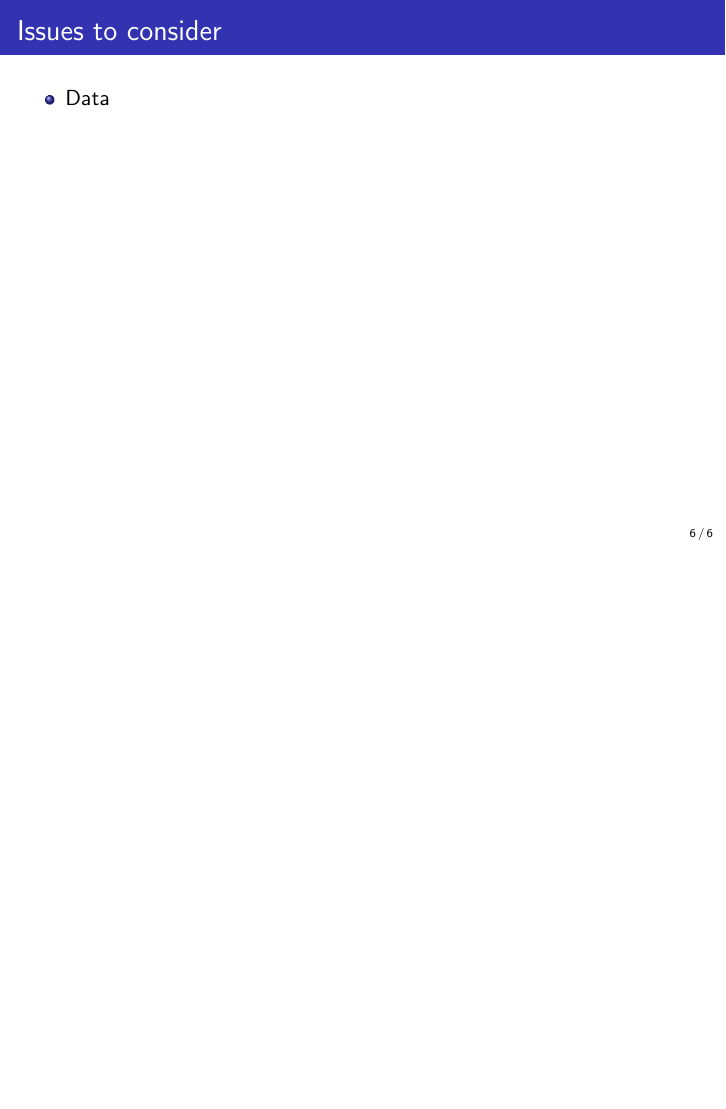
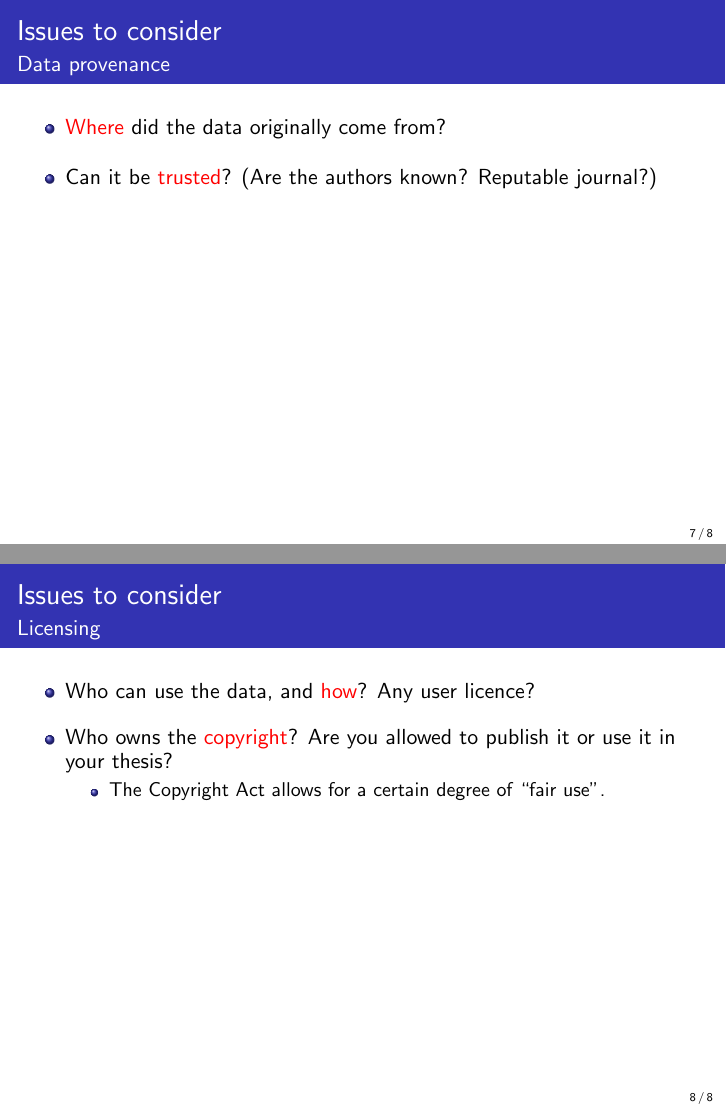
Before and after one commit to ctjacobs/data-handling-for-researchers, LaTeX slides (slides/data_handling.tex): page 6 of 6 before the commit and pages 7 and 8 of 8 after it, the two joined at a grey line, the shorter picture padded with empty space. Compiled offline with pdfLaTeX.

Commit message:
Added more content to slides.

```diff
--- a/slides/data_handling.tex
+++ b/slides/data_handling.tex
@@ -98,13 +108,24 @@
 
 \frame{
    \frametitle{Issues to consider}
-   %\framesubtitle{Definition}
+   \framesubtitle{Data provenance}
    \begin{itemize}
-    \item Data
+    \item {\color{red}Where} did the data originally come from? \vspace*{3mm}
+    \item Can it be {\color{red}trusted}? (Are the authors known? Reputable journal?)
+   \end{itemize}
+}
+
+\frame{
+   \frametitle{Issues to consider}
+   \framesubtitle{Licensing}
+   \begin{itemize}
+    \item Who can use the data, and {\color{red}how}? Any user licence? \vspace*{3mm}
+    \item Who owns the {\color{red}copyright}? Are you allowed to publish it or use it in your thesis?
+    \begin{itemize}
+      \item The Copyright Act allows for a certain degree of ``fair use''.
+    \end{itemize}
    \end{itemize}
 }
 
 
-
-
 \end{document}
```
Also changed, not shown: slides/data_handling.tex (10 more changed lines).
